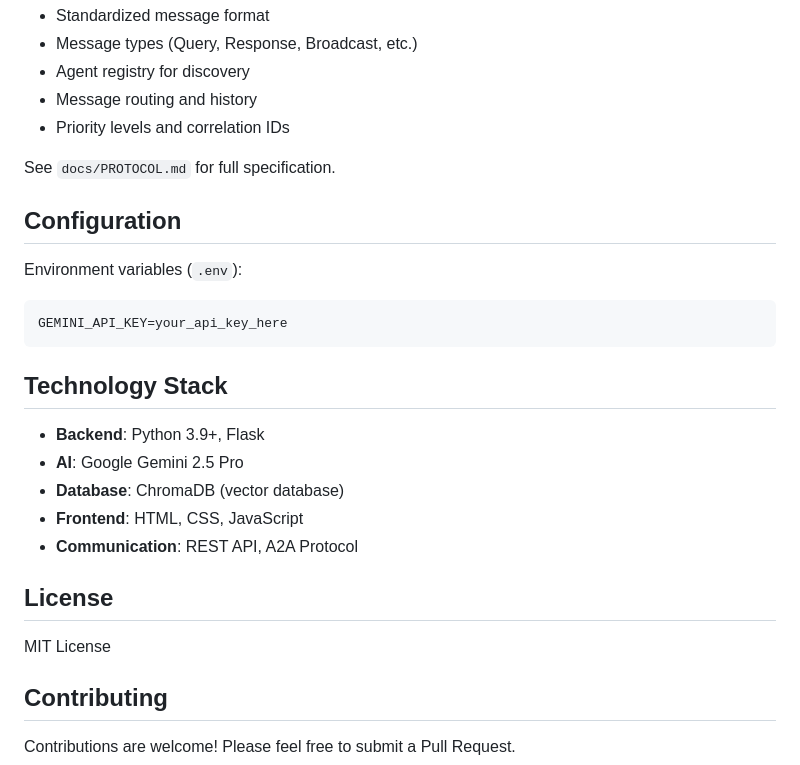
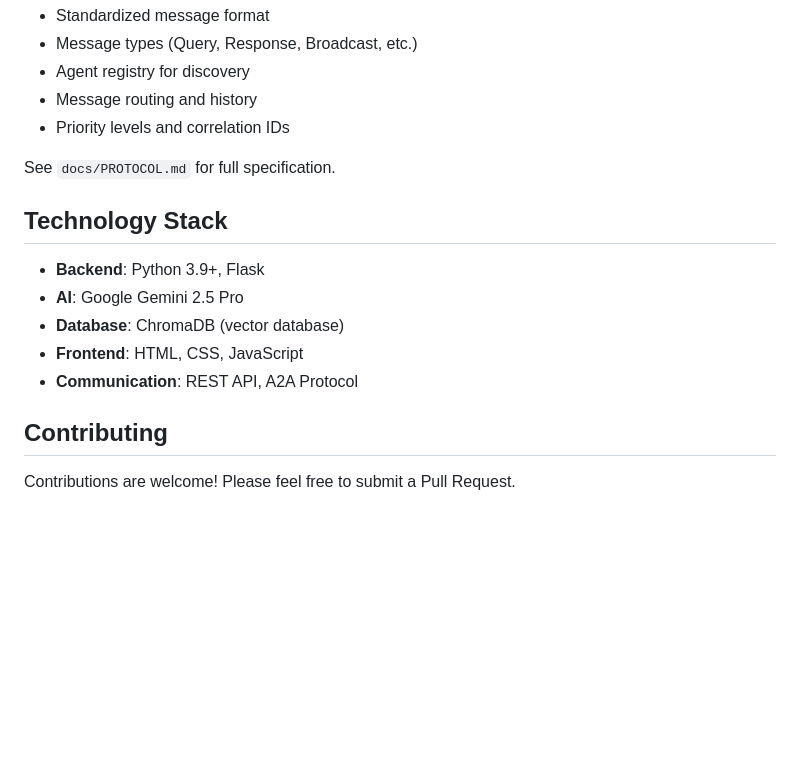
Before and after one commit to Anujpatel04/Multi-agent-orchestrator-system-with-standardized-A2A-Protocol, a Markdown page: README.md, the part around the change. GitHub-like rendering; blank space fills up the shorter version.

````diff
--- a/README.md
+++ b/README.md
@@ -140,13 +140,6 @@ The system implements a standardized A2A Protocol v1.0 for inter-agent communica
 
 See `docs/PROTOCOL.md` for full specification.
 
-## Configuration
-
-Environment variables (`.env`):
-```
-GEMINI_API_KEY=your_api_key_here
-```
-
 ## Technology Stack
 
 - **Backend**: Python 3.9+, Flask
@@ -155,10 +148,6 @@ GEMINI_API_KEY=your_api_key_here
 - **Frontend**: HTML, CSS, JavaScript
 - **Communication**: REST API, A2A Protocol
 
-## License
-
-MIT License
-
 ## Contributing
 
 Contributions are welcome! Please feel free to submit a Pull Request.
````
